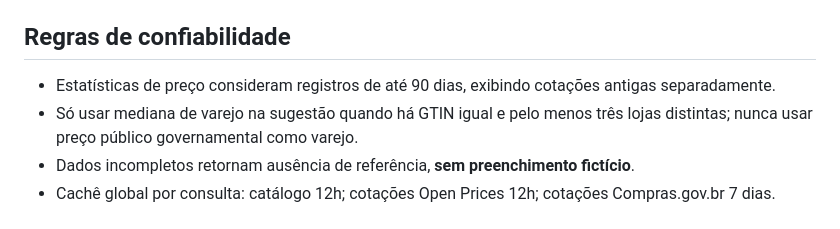
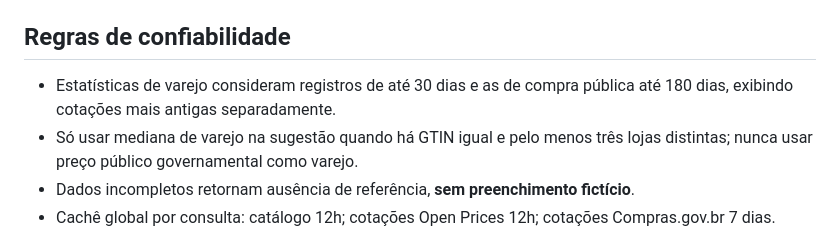
Before and after one commit to kamilaribeiro02ta/tcc_infernal, a Markdown page: docs/market-integration.md, the part around the change. GitHub-like rendering.

Commit message:
docs(market): alinhar janelas de atualidade as regras do sistema

```diff
--- a/docs/market-integration.md
+++ b/docs/market-integration.md
@@ -54,7 +54,7 @@ O parâmetro `--start` permite continuar em outra página e `--pages` aceita no
 
 ## Regras de confiabilidade
 
-- Estatísticas de preço consideram registros de até 90 dias, exibindo cotações antigas separadamente.
+- Estatísticas de varejo consideram registros de até 30 dias e as de compra pública até 180 dias, exibindo cotações mais antigas separadamente.
 - Só usar mediana de varejo na sugestão quando há GTIN igual e pelo menos três lojas distintas; nunca usar preço público governamental como varejo.
 - Dados incompletos retornam ausência de referência, **sem preenchimento fictício**.
 - Cachê global por consulta: catálogo 12h; cotações Open Prices 12h; cotações Compras.gov.br 7 dias.
```
